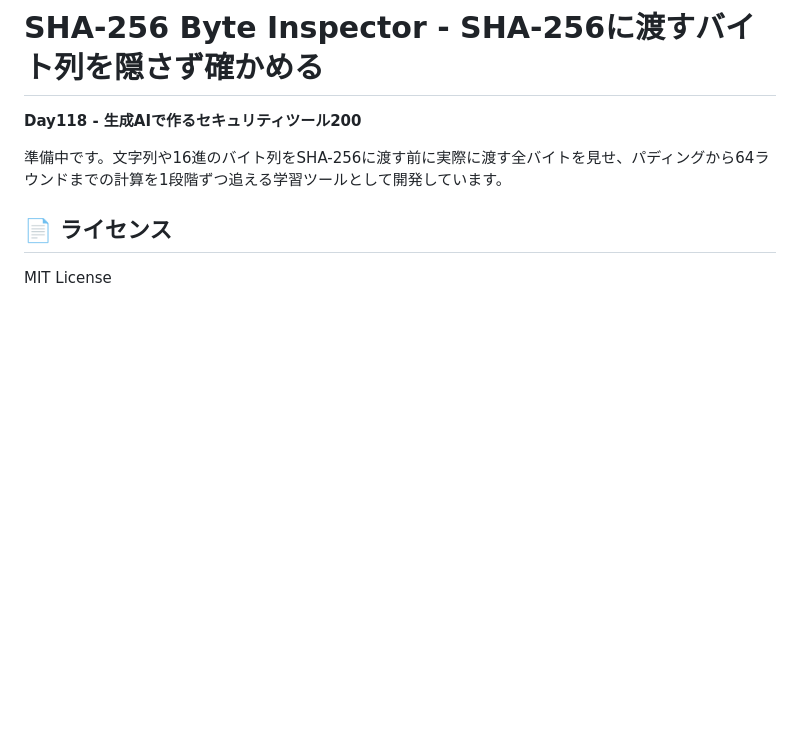
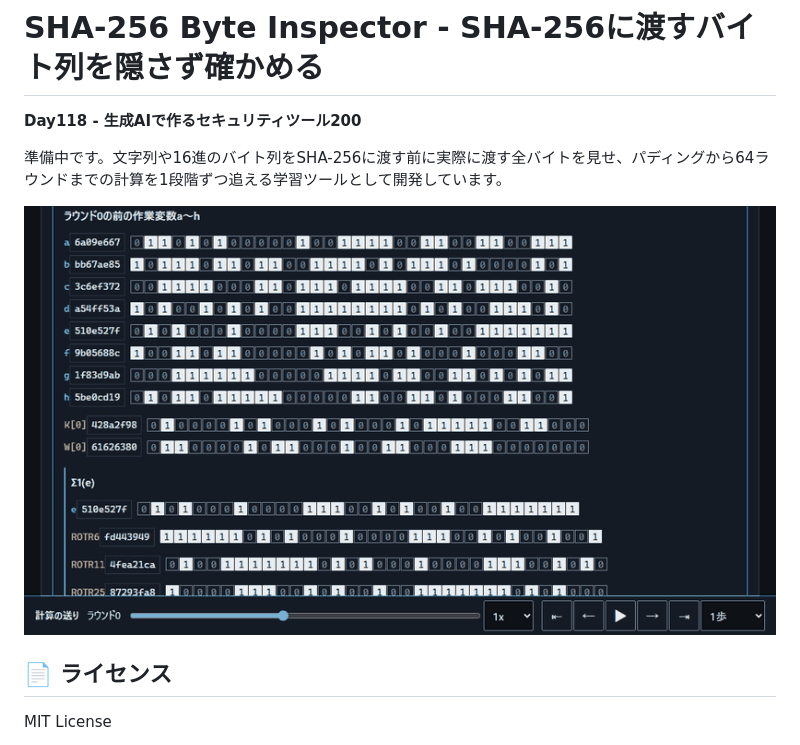
Before and after one commit to ipusiron/sha256-byte-inspector, a Markdown page: README.md, the part around the change. Rendered like a GitHub page; pictures changed too: assets/demo-rounds.gif (added); blank space fills up the shorter version.

Commit message:
READMEに計算が進む様子のアニメGIFを置く
- assets/demo-rounds.gif（abc のラウンド0〜15、816×465、16コマ、約550KB）

Co-Authored-By: Claude Opus 5.5 <noreply@anthropic.com>

```diff
--- a/README.md
+++ b/README.md
@@ -3,6 +3,8 @@
 **Day118 - 生成AIで作るセキュリティツール200**
 
 準備中です。文字列や16進のバイト列をSHA-256に渡す前に実際に渡す全バイトを見せ、パディングから64ラウンドまでの計算を1段階ずつ追える学習ツールとして開発しています。
+
+![「abc」のラウンド0から15までを1歩ずつ送り、作業変数a〜hとΣ1の帯が書き換わる様子](assets/demo-rounds.gif)
 
 ## 📄 ライセンス
 
```
